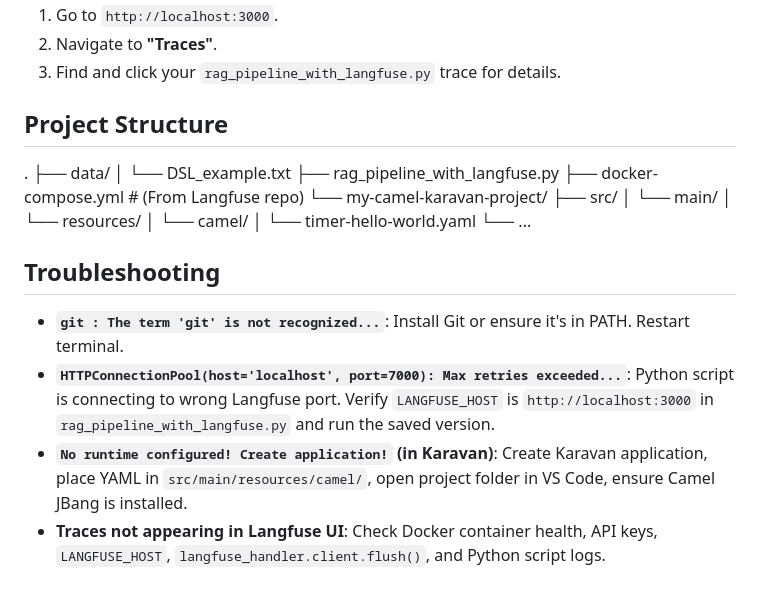
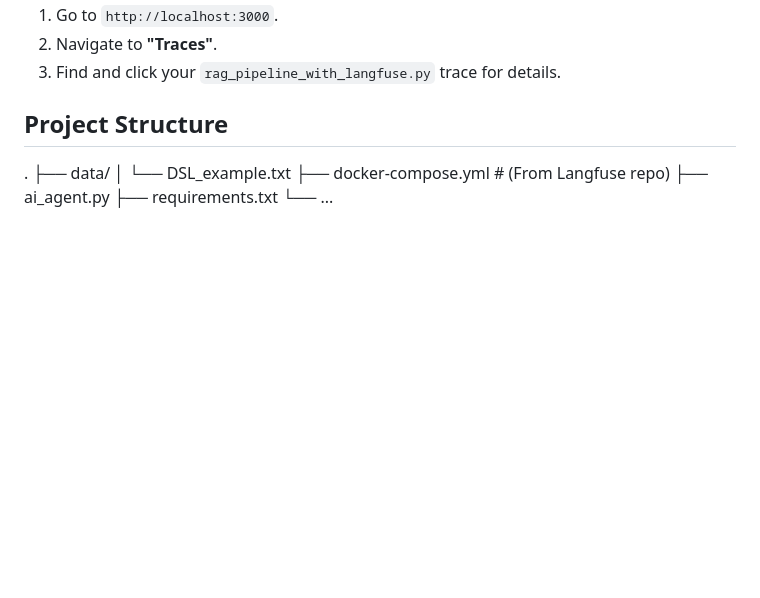
Before and after one commit to Aersi626/integration-ai-agent, a Markdown page: README.md, the part around the change. GitHub-like rendering; blank space fills up the shorter version.

```diff
--- a/README.md
+++ b/README.md
@@ -126,20 +126,7 @@ After running Python script:
 .
 ├── data/
 │   └── DSL_example.txt
-├── rag_pipeline_with_langfuse.py
 ├── docker-compose.yml            # (From Langfuse repo)
-└── my-camel-karavan-project/
-├── src/
-│   └── main/
-│       └── resources/
-│           └── camel/
-│               └── timer-hello-world.yaml
+├── ai_agent.py
+├── requirements.txt
 └── ...
-
-
-## Troubleshooting
-
-* **`git : The term 'git' is not recognized...`**: Install Git or ensure it's in PATH. Restart terminal.
-* **`HTTPConnectionPool(host='localhost', port=7000): Max retries exceeded...`**: Python script is connecting to wrong Langfuse port. Verify `LANGFUSE_HOST` is `http://localhost:3000` in `rag_pipeline_with_langfuse.py` and run the saved version.
-* **`No runtime configured! Create application!` (in Karavan)**: Create Karavan application, place YAML in `src/main/resources/camel/`, open project folder in VS Code, ensure Camel JBang is installed.
-* **Traces not appearing in Langfuse UI**: Check Docker container health, API keys, `LANGFUSE_HOST`, `langfuse_handler.client.flush()`, and Python script logs.
```
